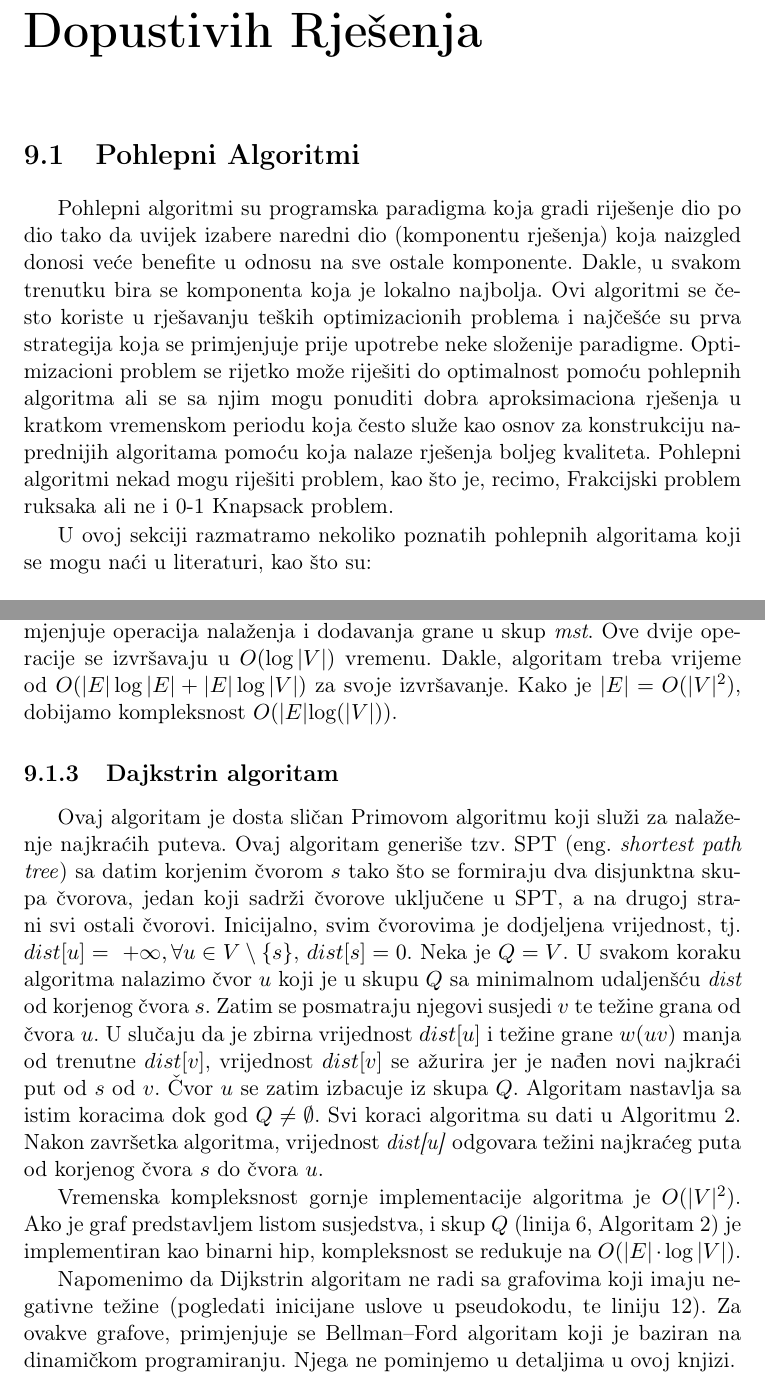
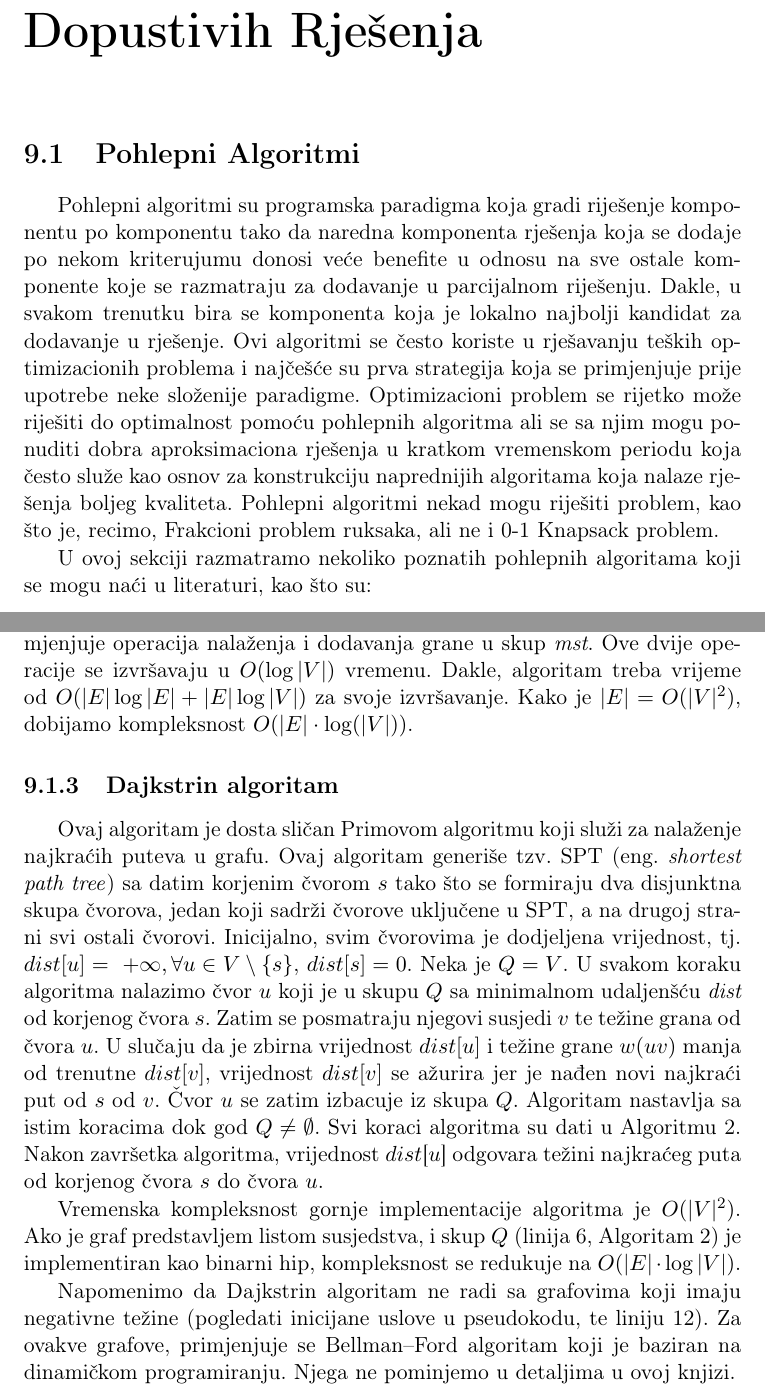
Before and after one commit to markodjukanovic90/operaciona-istrazivanja-knjiga, a LaTeX book (main.tex): two parts of pages 105 and 107 of 137, joined at a grey line, cut so that both start at the same text. Compiled offline with pdfLaTeX.

Commit message:
Glava 9: poliranje teksta

```diff
--- a/main.tex
+++ b/main.tex
@@ -3155,9 +3155,8 @@ $$ \begin{array}{lll}
 
 \section{Pohlepni Algoritmi}
 
-Pohlepni algoritmi su programska paradigma koja gradi riješenje dio po dio tako da
-uvijek izabere naredni dio (komponentu rješenja) koja naizgled donosi veće benefite u odnosu na sve ostale komponente. Dakle, u svakom trenutku bira se komponenta koja je lokalno najbolja.  Ovi algoritmi se često koriste u rješavanju teških optimizacionih problema i najčešće su prva strategija koja se primjenjuje prije
-upotrebe neke složenije paradigme. Optimizacioni problem se rijetko može riješiti do optimalnost pomoću pohlepnih algoritma ali se sa njim mogu ponuditi dobra aproksimaciona rješenja u kratkom vremenskom periodu koja često služe kao osnov za konstrukciju naprednijih algoritama pomoću koja nalaze  rješenja boljeg kvaliteta. Pohlepni algoritmi nekad mogu riješiti problem, kao što je, recimo, Frakcijski problem ruksaka ali ne i 0-1 Knapsack problem.
+Pohlepni algoritmi su programska paradigma koja gradi riješenje komponentu po komponentu tako da  naredna komponenta rješenja koja se dodaje po nekom kriterujumu donosi veće benefite u odnosu na sve ostale komponente koje se razmatraju za dodavanje u parcijalnom riješenju. Dakle, u svakom trenutku bira se komponenta koja je lokalno najbolji kandidat za dodavanje u rješenje.  Ovi algoritmi se često koriste u rješavanju teških optimizacionih problema i najčešće su prva strategija koja se primjenjuje prije
+upotrebe neke složenije paradigme. Optimizacioni problem se rijetko može riješiti do optimalnost pomoću pohlepnih algoritma ali se sa njim mogu ponuditi dobra aproksimaciona rješenja u kratkom vremenskom periodu koja često služe kao osnov za konstrukciju naprednijih algoritama koja nalaze  rješenja boljeg kvaliteta. Pohlepni algoritmi nekad mogu riješiti problem, kao što je, recimo, Frakcioni problem ruksaka, ali ne i 0-1 Knapsack problem.
 
 U ovoj sekciji razmatramo nekoliko poznatih pohlepnih algoritama koji se mogu naći u literaturi, kao što su:
 \begin{itemize}
@@ -3215,13 +3216,13 @@ grana na osnovu njihove težine. Neka je $\emph{mst} = \emptyset$. Preciznije, s
 \end{enumerate}
 
 \noindent Vremenska kompleksnost algoritma je $O(|E|\log |E|)$ ili $O(|E|\log |V|)$. Sortiranje grana uzima $O(|E| \log|E|)$ vremena. Potom, za svaku granu
-se primjenjuje operacija nalaženja i dodavanja grane u skup \emph{mst}. Ove dvije operacije se izvršavaju u $O(\log |V|)$ vremenu. Dakle, algoritam treba vrijeme od $O(|E|\log |E| + |E|\log |V|)$ za svoje izvršavanje. Kako je $|E|=O(|V|^2)$, dobijamo kompleksnost $O(|E|\mathrm{log}(|V|))$.
+se primjenjuje operacija nalaženja i dodavanja grane u skup \emph{mst}. Ove dvije operacije se izvršavaju u $O(\log |V|)$ vremenu. Dakle, algoritam treba vrijeme od $O(|E|\log |E| + |E|\log |V|)$ za svoje izvršavanje. Kako je $|E|=O(|V|^2)$, dobijamo kompleksnost $O(|E| \cdot \mathrm{log}(|V|))$.
 
 \subsection{Dajkstrin algoritam}
 
-Ovaj algoritam je dosta sličan Primovom algoritmu koji služi za nalaženje najkraćih puteva. Ovaj algoritam generiše tzv. SPT (eng. \emph{shortest path tree}) sa datim korjenim čvorom $s$ tako  što se formiraju dva disjunktna skupa čvorova, jedan koji sadrži čvorove uključene u SPT, a na drugoj strani svi ostali čvorovi. Inicijalno, svim čvorovima je dodjeljena vrijednost, tj. $dist[u]=\ +\infty, \forall u \in V\setminus \{s\}$, $dist[s]=0$. Neka je $Q = V$.
+Ovaj algoritam je dosta sličan Primovom algoritmu koji služi za nalaženje najkraćih puteva u grafu. Ovaj algoritam generiše tzv. SPT (eng. \emph{shortest path tree}) sa datim korjenim čvorom $s$ tako  što se formiraju dva disjunktna skupa čvorova, jedan koji sadrži čvorove uključene u SPT, a na drugoj strani svi ostali čvorovi. Inicijalno, svim čvorovima je dodjeljena vrijednost, tj. $dist[u]=\ +\infty, \forall u \in V\setminus \{s\}$, $dist[s]=0$. Neka je $Q = V$.
 U svakom koraku algoritma nalazimo čvor $u$ koji je u skupu $Q$ sa minimalnom udaljenšću \emph{dist} od korjenog čvora $s$. Zatim se posmatraju njegovi susjedi $v$ te težine grana od čvora $u$. U slučaju da je zbirna vrijednost $dist[u]$  i težine grane $w(uv)$ manja od trenutne $dist[v]$, vrijednost $dist[v]$ se ažurira jer je nađen novi najkraći put od $s$ od $v$.  Čvor $u$ se zatim izbacuje iz skupa $Q$. Algoritam nastavlja sa istim koracima dok god $Q \neq \emptyset$.
-Svi koraci algoritma su dati u Algoritmu~\ref{alg:dijkstra-algorithm}. Nakon završetka algoritma, vrijednost \emph{dist[u]} odgovara težini najkraćeg puta od korjenog čvora $s$ do čvora $u$.
+Svi koraci algoritma su dati u Algoritmu~\ref{alg:dijkstra-algorithm}. Nakon završetka algoritma, vrijednost $dist$[$u$] odgovara težini najkraćeg puta od korjenog čvora $s$ do čvora $u$.
 
 
 \begin{algorithm}[!ht]
@@ -3251,7 +3252,7 @@ Svi koraci algoritma su dati u Algoritmu~\ref{alg:dijkstra-algorithm}. Nakon zav
 Vremenska kompleksnost gornje implementacije algoritma je $O(|V|^2)$. Ako je graf predstavljem listom susjedstva, i skup $Q$ (linija 6, Algoritam \ref{alg:dijkstra-algorithm}) je implementiran kao binarni hip,
 kompleksnost se redukuje na $O(|E| \cdot \log |V|)$.
 
-Napomenimo da Dijkstrin algoritam ne radi sa grafovima koji imaju negativne težine (pogledati inicijane uslove u  pseudokodu, te liniju 12).  Za ovakve grafove,  primjenjuje se Bellman–Ford algoritam koji je baziran na dinamičkom programiranju. Njega ne pominjemo u detaljima u ovoj knjizi.  %, o kojem ćemo nešto više reći u narednim sekcijama.
+Napomenimo da Dajkstrin algoritam ne radi sa grafovima koji imaju negativne težine (pogledati inicijane uslove u  pseudokodu, te liniju 12).  Za ovakve grafove,  primjenjuje se Bellman–Ford algoritam koji je baziran na dinamičkom programiranju. Njega ne pominjemo u detaljima u ovoj knjizi.  %, o kojem ćemo nešto više reći u narednim sekcijama.
 
 \subsection{Frakcioni Problem Ruksaka}
 
```
Also changed, not shown: main.tex (22 more changed lines).
